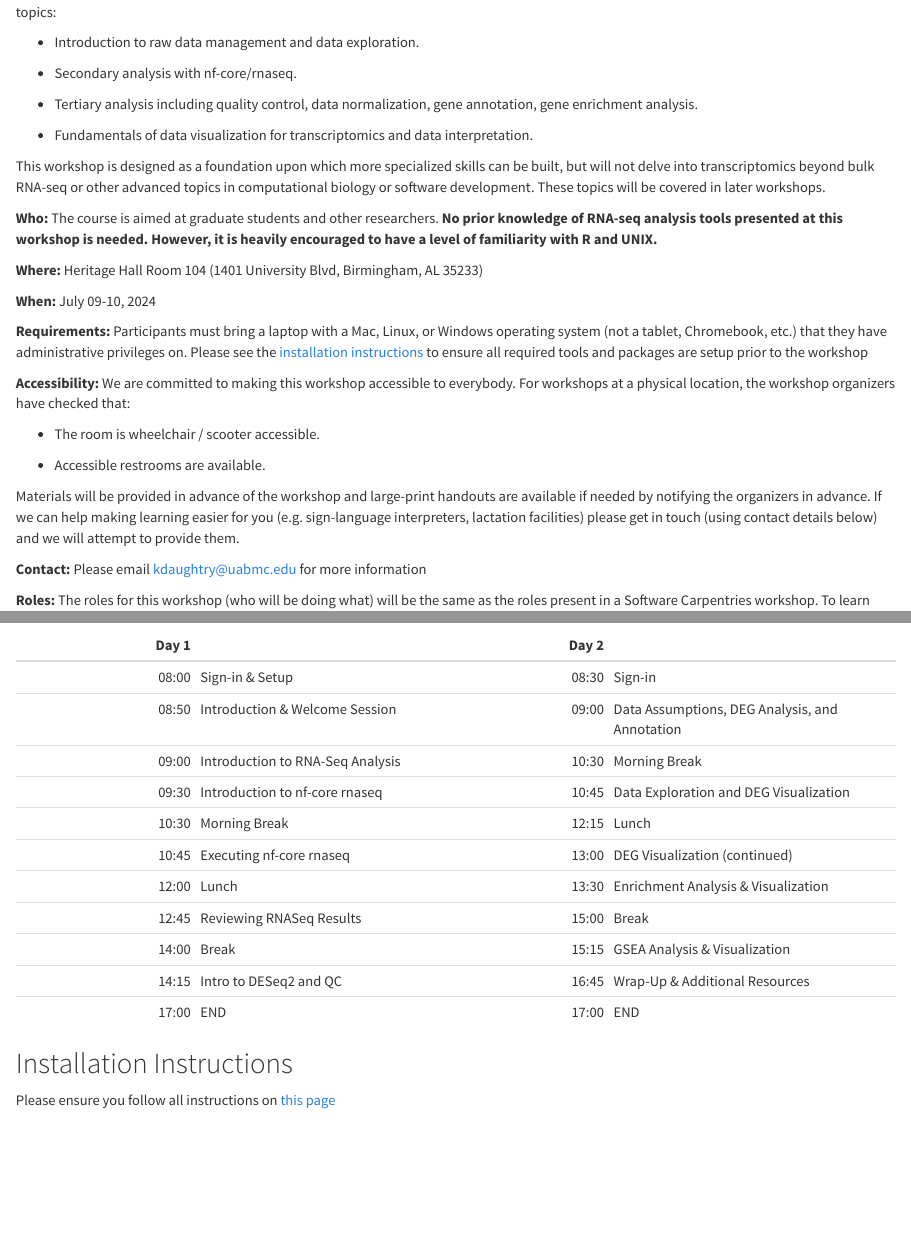
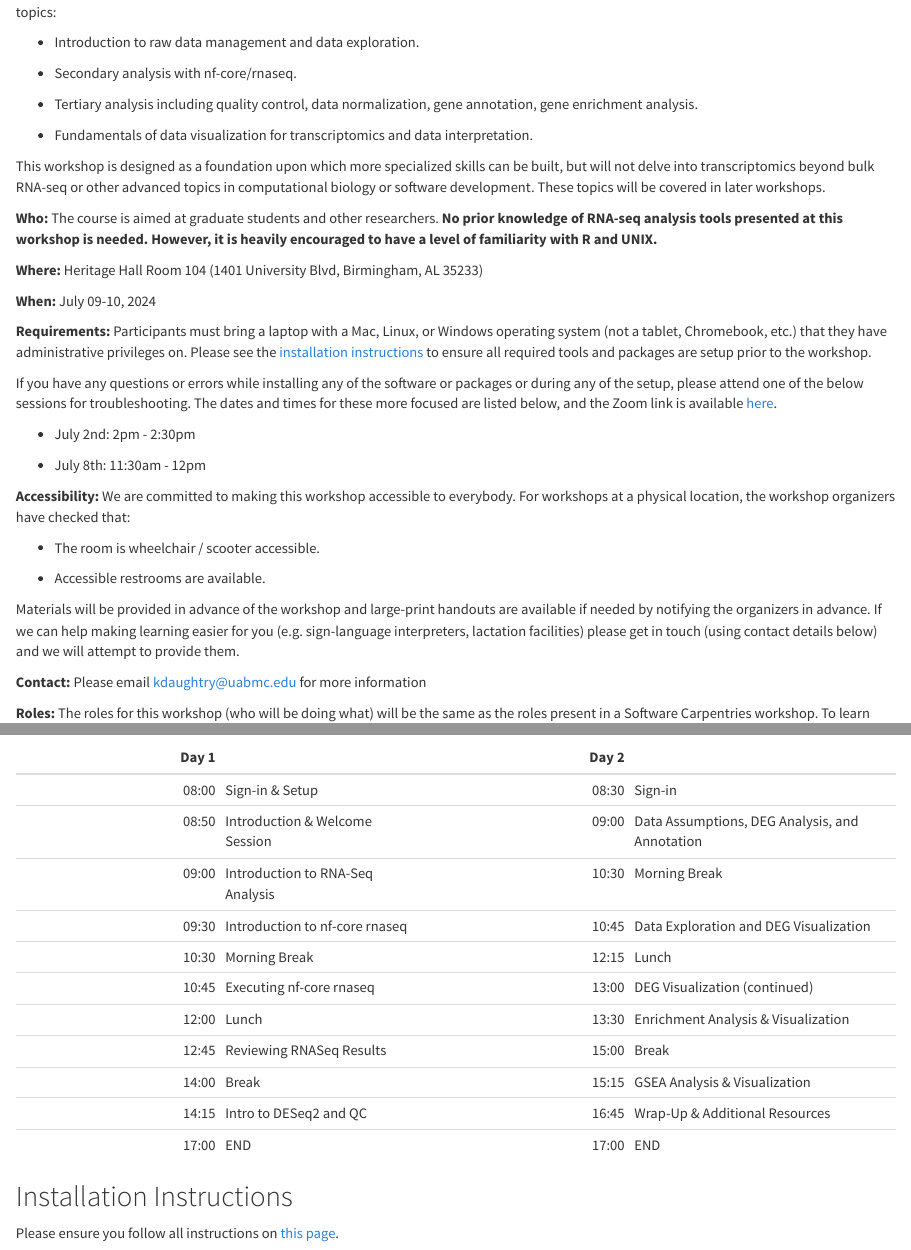
Before and after one commit to U-BDS/2024-07-09-uab, an R Markdown document (index.Rmd): the page in a window 1100 px wide, from 500 px down, and a second part further down, joined at a grey line. Rendered offline with R 4.5, knitr and Pandoc, with nearby package versions.

Commit message:
Adding new office hours to workshop website

```diff
--- a/index.Rmd
+++ b/index.Rmd
@@ -36,7 +36,13 @@ This workshop is designed as a foundation upon which more specialized skills can
 
 **When:** July 09-10, 2024
 
-**Requirements:** Participants must bring a laptop with a Mac, Linux, or Windows operating system (not a tablet, Chromebook, etc.) that they have administrative privileges on. Please see the [installation instructions](installation.html) to ensure all required tools and packages are setup prior to the workshop
+**Requirements:** Participants must bring a laptop with a Mac, Linux, or Windows operating system (not a tablet, Chromebook, etc.) that they have administrative privileges on. Please see the [installation instructions](installation.html) to ensure all required tools and packages are setup prior to the workshop.
+
+If you have any questions or errors while installing any of the software or packages or during any of the setup, please attend one of the below sessions for troubleshooting. The dates and times for these more focused are listed below, and the Zoom link is available [here](https://uab.zoom.us/meeting/register/tZ0rduCuqzotGtHShsawHLyRROqH3Sdz71mf).
+
+-   July 2nd: 2pm - 2:30pm
+
+-   July 8th: 11:30am - 12pm
 
 **Accessibility:** We are committed to making this workshop accessible to everybody. For workshops at a physical location, the workshop organizers have checked that:
 
@@ -72,4 +78,4 @@ We will use this [Etherpad document](https://etherpad.wikimedia.org/p/uab-2024-0
 
 ## Installation Instructions
 
-Please ensure you follow all instructions on [this page](installation.html)
+Please ensure you follow all instructions on [this page](installation.html).
```
Also changed, not shown: installation.Rmd (+6 -0 lines), index.Rmd (2 more changed lines), 3 other files.
